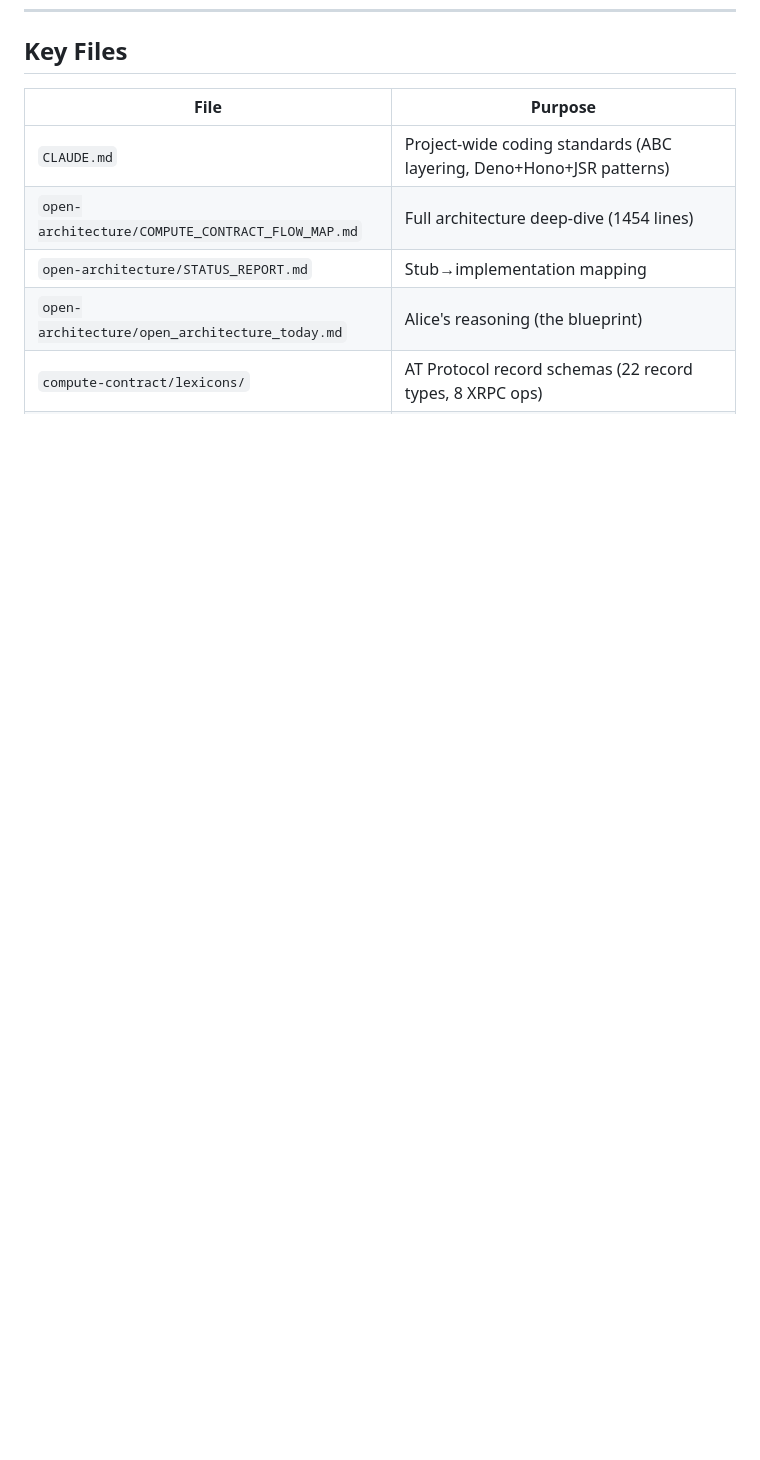
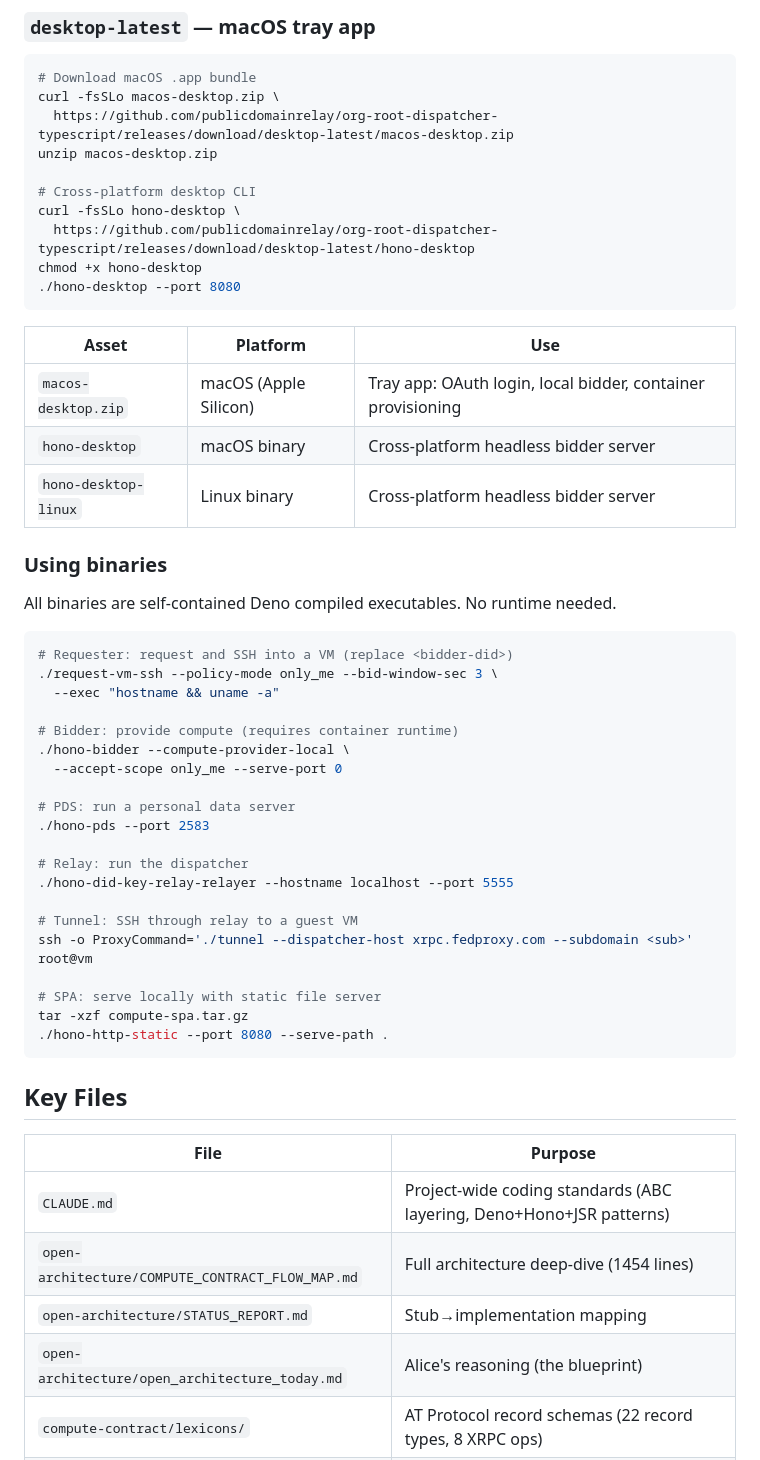
Before and after one commit to publicdomainrelay/org-root-dispatcher-typescript, a Markdown page: README.md, the part around one of its changes. Drawn GitHub-style; blank space fills up the shorter version.

````diff
--- a/README.md
+++ b/README.md
@@ -747,3 +794,51 @@ cd deno-macos-runner-desktop && bash scripts/deploy.sh    # Tray app
+### `desktop-latest` — macOS tray app
+
+```bash
+# Download macOS .app bundle
+curl -fsSLo macos-desktop.zip \
+  https://github.com/publicdomainrelay/org-root-dispatcher-typescript/releases/download/desktop-latest/macos-desktop.zip
+unzip macos-desktop.zip
+
+# Cross-platform desktop CLI
+curl -fsSLo hono-desktop \
+  https://github.com/publicdomainrelay/org-root-dispatcher-typescript/releases/download/desktop-latest/hono-desktop
+chmod +x hono-desktop
+./hono-desktop --port 8080
+```
+
+| Asset | Platform | Use |
+|-------|----------|-----|
+| `macos-desktop.zip` | macOS (Apple Silicon) | Tray app: OAuth login, local bidder, container provisioning |
+| `hono-desktop` | macOS binary | Cross-platform headless bidder server |
+| `hono-desktop-linux` | Linux binary | Cross-platform headless bidder server |
+
+### Using binaries
+
+All binaries are self-contained Deno compiled executables. No runtime needed.
+
+```bash
+# Requester: request and SSH into a VM (replace <bidder-did>)
+./request-vm-ssh --policy-mode only_me --bid-window-sec 3 \
+  --exec "hostname && uname -a"
+
+# Bidder: provide compute (requires container runtime)
+./hono-bidder --compute-provider-local \
+  --accept-scope only_me --serve-port 0
+
+# PDS: run a personal data server
+./hono-pds --port 2583
+
+# Relay: run the dispatcher
+./hono-did-key-relay-relayer --hostname localhost --port 5555
+
+# Tunnel: SSH through relay to a guest VM
+ssh -o ProxyCommand='./tunnel --dispatcher-host xrpc.fedproxy.com --subdomain <sub>' root@vm
+
+# SPA: serve locally with static file server
+tar -xzf compute-spa.tar.gz
+./hono-http-static --port 8080 --serve-path .
+```
+
 ## Key Files
 
 | File | Purpose |
````
Also changed, not shown: other parts of README.md (+47 -0 lines).
